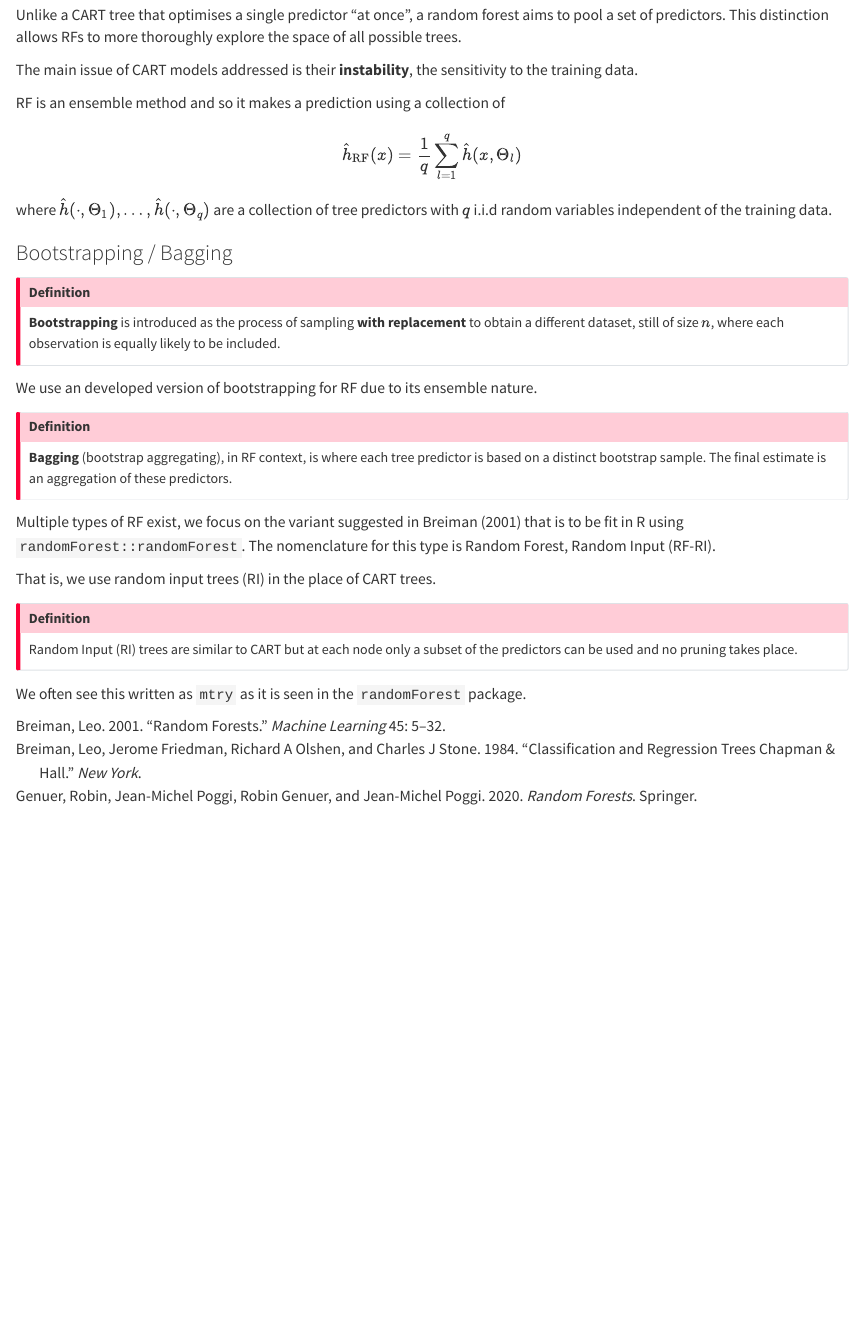
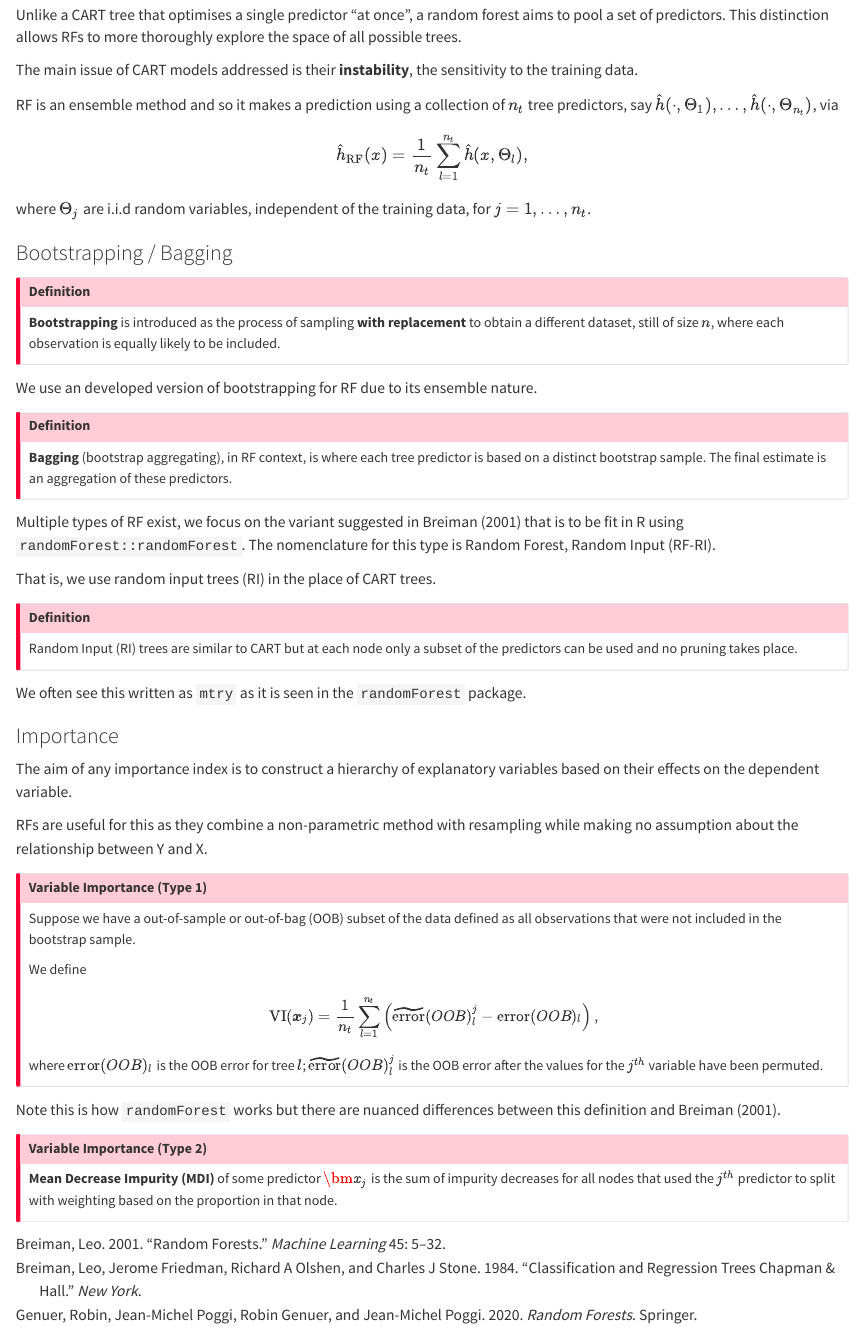
Before and after one commit to nclJoshCowley/jcnotes, a Quarto document (Random-forests/Random-forests.qmd): the page in a window 1100 px wide, from 2580 px down. Rendered offline with R 4.5, knitr and Pandoc in place of Quarto, with nearby package versions.

Commit message:
Extended RF notes with importance
Also clearly defined number of trees as $n_t$.

```diff
--- a/Random-forests/Random-forests.qmd
+++ b/Random-forests/Random-forests.qmd
@@ -156,14 +157,16 @@ The main issue of CART models addressed is their **instability**, the
 sensitivity to the training data.
 
 RF is an ensemble method and so it makes a prediction using a collection of
-
+$n_t$ tree predictors, say
+$\hat{h}(\cdot, \Theta_1), \dots, \hat{h}(\cdot, \Theta_{n_t})$, via
 $$
     \hat{h}_{\text{RF}}(x)
-        = \frac{1}{q} \sum_{l=1}^q \hat{h}(x, \Theta_l)
+        = \frac{1}{n_t}
+          \sum_{l=1}^{n_t} \hat{h}(x, \Theta_l)
+    ,
 $$
-where $\hat{h}(\cdot, \Theta_1), \dots, \hat{h}(\cdot, \Theta_q)$ are a
-collection of tree predictors with $q$ i.i.d random variables independent
-of the training data.
+where $\Theta_j$ are i.i.d random variables, independent of the training data,
+for $j = 1, \dots, n_t$.
 
 ### Bootstrapping / Bagging
 
@@ -197,3 +200,40 @@ of the predictors can be used and no pruning takes place.
 
 We often see this written as `mtry` as it is seen in the `randomForest`
 package.
+
+### Importance
+
+The aim of any importance index is to construct a hierarchy of explanatory
+variables based on their effects on the dependent variable.
+
+RFs are useful for this as they combine a non-parametric method with resampling
+while making no assumption about the relationship between Y and X.
+
+::: {.callout-important}
+##### Variable Importance (Type 1)
+Suppose we have a out-of-sample or out-of-bag (OOB) subset of the data defined
+as all observations that were not included in the bootstrap sample.
+
+We define
+$$
+    \VI(\boldsymbol{x}_j)
+        = \frac{1}{n_t} \sum_{l = 1}^{n_t} \left(
+            \widetilde{\text{error}}(OOB)_l^j - \text{error}(OOB)_l
+        \right)
+    ,
+$$
+where $\text{error}(OOB)_l$ is the OOB error for tree $l$;
+$\widetilde{\text{error}}(OOB)_l^j$ is the OOB error after the values for the
+$j^{th}$ variable have been permuted.
+:::
+
+Note this is how `randomForest` works but there are nuanced differences between
+this definition and @breiman2001random.
+
+
+::: {.callout-important}
+##### Variable Importance (Type 2)
+**Mean Decrease Impurity (MDI)** of some predictor $\bm{x}_j$ is the sum of
+impurity decreases for all nodes that used the $j^{th}$ predictor to split
+with weighting based on the proportion in that node.
+:::
```
Also changed, not shown: Random-forests/Random-forests.qmd (1 more changed lines).
